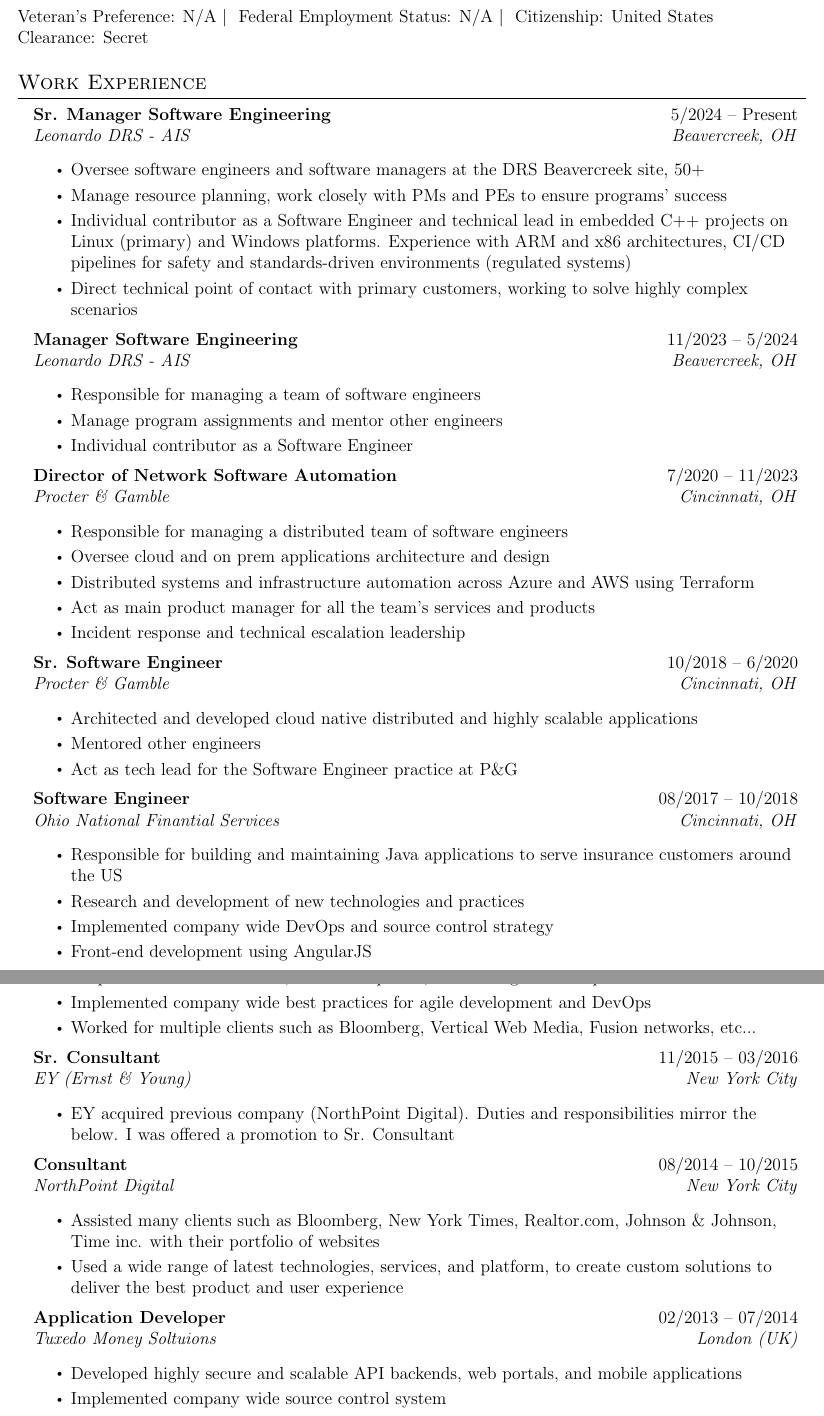
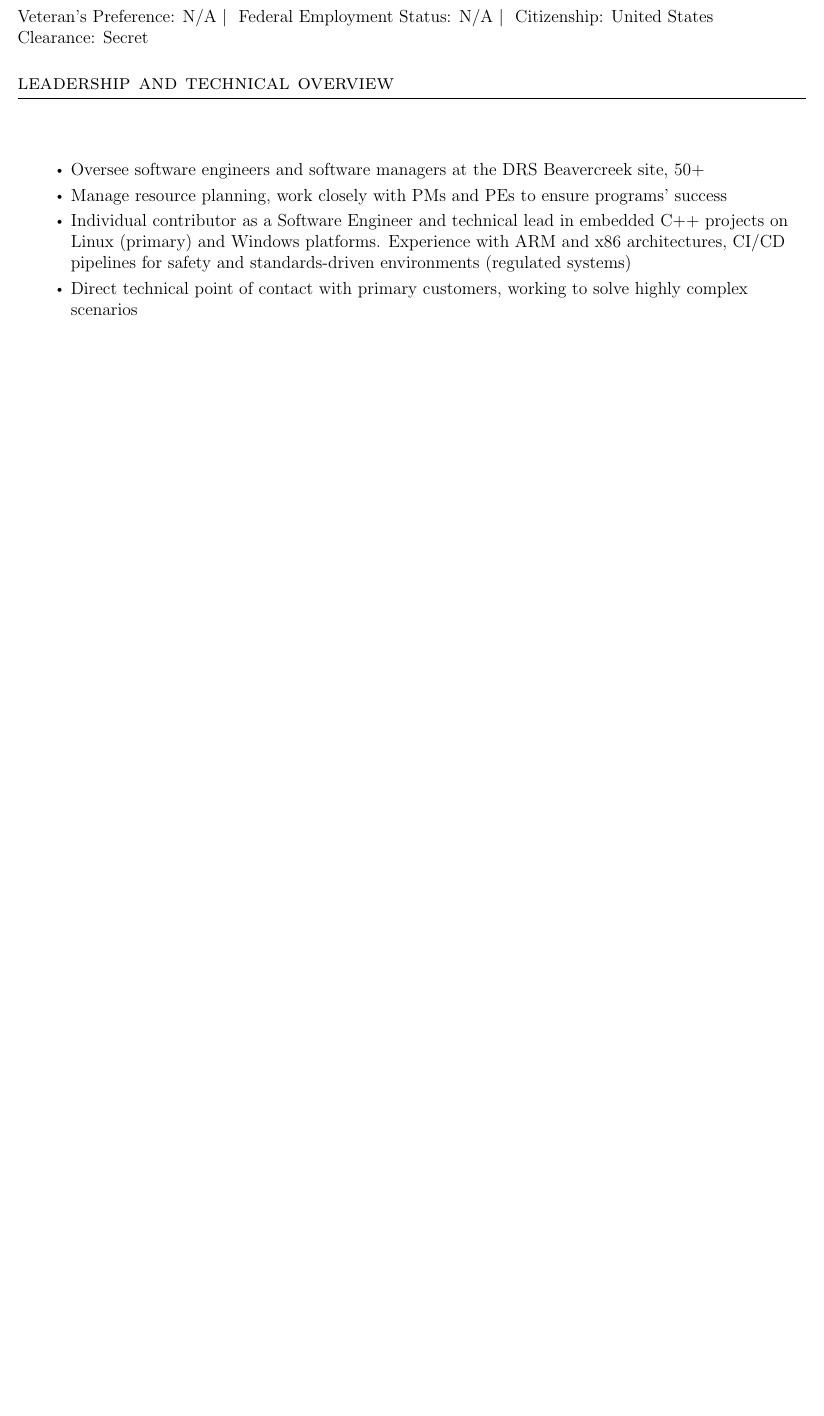
Before and after one commit to afuggetta/resume, a LaTeX CV (Andrea_Fuggetta_Resume.tex, which reads Resume Sections/Overview.tex): two parts of pages 1 and 2 of 5 before the commit and part of page 1 of 3 after it, the two joined at a grey line, cut so that both start at the same text, the shorter picture padded with empty space. Compiled offline with pdfLaTeX.

Commit message:
testing different approach with overview

```diff
--- a/Resume Sections/Overview.tex
+++ b/Resume Sections/Overview.tex
@@ -1,11 +1,11 @@
-\section{Work Experience}
+\section{leadership and technical overview}
   \resumeSubHeadingListStart
 
     % DO NOT omit any of these fields. They are all required for USAJobs.
     % Copy and paste this entry as needed for more entries
     \resumeSubheadingWork
-      {Sr. Manager Software Engineering}{5/2024 -- Present}
-      {Leonardo DRS - AIS}{Beavercreek, OH}
+      {}{}
+      {}{}
       {}{}
       \resumeItemListStart
         \resumeItem{Oversee software engineers and software managers at the DRS Beavercreek site, 50+}
@@ -14,48 +14,3 @@
         \resumeItem{Direct technical point of contact with primary customers, working to solve highly complex scenarios}
       \resumeItemListEnd
 
-      \resumeSubheadingWork
-      {Manager Software Engineering}{11/2023 -- 5/2024}
-      {Leonardo DRS - AIS}{Beavercreek, OH}
-      {}{}
-      \resumeItemListStart
-        \resumeItem{Responsible for managing a team of software engineers}
-        \resumeItem{Manage program assignments and mentor other engineers}
-        \resumeItem{Individual contributor as a Software Engineer}
-      \resumeItemListEnd
-
-      \resumeSubheadingWork
-      {Director of Network Software Automation}{7/2020 -- 11/2023}
-      {Procter \& Gamble}{Cincinnati, OH}
-      {}{}
-      \resumeItemListStart
-        \resumeItem{Responsible for managing a distributed team of software engineers}
-        \resumeItem{Oversee cloud and on prem applications architecture and design}
-        \resumeItem{Distributed systems and infrastructure automation across Azure and AWS using Terraform}
-        \resumeItem{Act as main product manager for all the team's services and products}
-        \resumeItem{Incident response and technical escalation leadership}
-      \resumeItemListEnd
-
-      \resumeSubheadingWork
-      {Sr. Software Engineer}{10/2018 -- 6/2020}
-      {Procter \& Gamble}{Cincinnati, OH}
-      {}{}
-      \resumeItemListStart
-        \resumeItem{Architected and developed cloud native distributed and highly scalable applications}
-        \resumeItem{Mentored other engineers}
-        \resumeItem{Act as tech lead for the Software Engineer practice at P\&G}
-      \resumeItemListEnd
-
-      \resumeSubheadingWork
-      {Software Engineer}{08/2017 -- 10/2018}
-      {Ohio National Finantial Services}{Cincinnati, OH}
-      {}{}
-      \resumeItemListStart
-        \resumeItem{Responsible for building and maintaining Java applications to serve insurance customers around the US}
-        \resumeItem{Research and development of new technologies and practices}
-        \resumeItem{Implemented company wide DevOps and source control strategy}
-        \resumeItem{Front-end development using AngularJS}
-      \resumeItemListEnd
-
-      \resumeSubheadingWork
-      {Sr. Software Engineer}{04/2016 -- 07/2017}
@@ -66,29 +16,0 @@
-        \resumeItem{Implemented company wide best practices for agile development and DevOps}
-        \resumeItem{Worked for multiple clients such as Bloomberg, Vertical Web Media, Fusion networks, etc...}
-      \resumeItemListEnd
-
-      \resumeSubheadingWork
-      {Sr. Consultant}{11/2015 -- 03/2016}
-      {EY (Ernst \& Young)}{New York City}
-      {}{}
-      \resumeItemListStart
-        \resumeItem{EY acquired previous company (NorthPoint Digital). Duties and responsibilities mirror the below. I was offered a promotion to Sr. Consultant}
-      \resumeItemListEnd
-
-      \resumeSubheadingWork
-      {Consultant}{08/2014 -- 10/2015}
-      {NorthPoint Digital}{New York City}
-      {}{}
-      \resumeItemListStart
-        \resumeItem{Assisted many clients such as Bloomberg, New York Times, Realtor.com, Johnson \& Johnson, Time inc. with their portfolio of websites}
-        \resumeItem{Used a wide range of latest technologies, services, and platform, to create custom solutions to deliver the best product and user experience}
-      \resumeItemListEnd
-
-      \resumeSubheadingWork
-      {Application Developer}{02/2013 -- 07/2014}
-      {Tuxedo Money Soltuions}{London (UK)}
-      {}{}
-      \resumeItemListStart
-        \resumeItem{Developed highly secure and scalable API backends, web portals, and mobile applications}
-        \resumeItem{Implemented company wide source control system}
-        \resumeItem{Developed highly efficient and secure MSSQL stored procedure for financial transactions}
```
Also changed, not shown: Resume Sections/Overview.tex (34 more changed lines).
